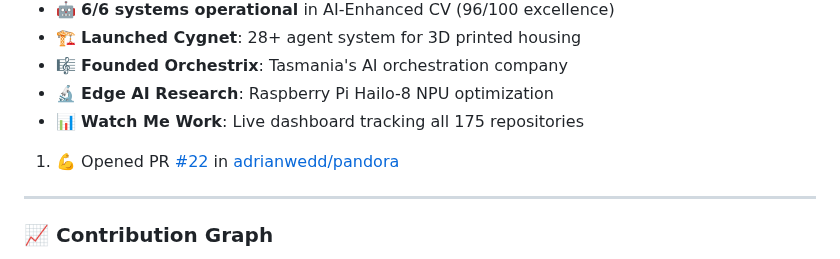
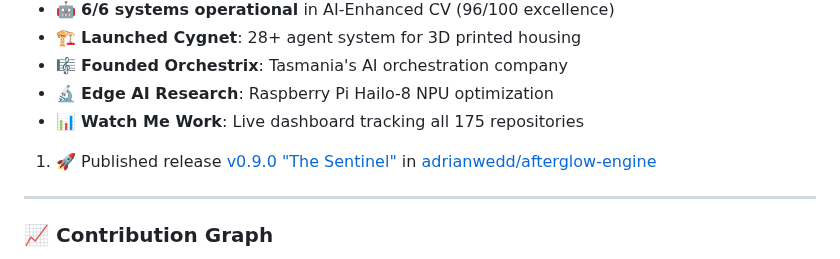
Before and after one commit to adrianwedd/adrianwedd, a Markdown page: README.md, the part around the change. GitHub-like rendering.

Commit message:
🤖 Enhanced GitHub activity intelligence update

```diff
--- a/README.md
+++ b/README.md
@@ -196,7 +196,7 @@ Featured Projects:
 - 📊 **Watch Me Work**: Live dashboard tracking all 175 repositories
 
 <!--START_SECTION:activity-->
-1. 💪 Opened PR [#22](undefined) in [adrianwedd/pandora](https://github.com/adrianwedd/pandora)
+1. 🚀 Published release [v0.9.0 "The Sentinel"](https://github.com/adrianwedd/afterglow-engine/releases/tag/v0.9.0) in [adrianwedd/afterglow-engine](https://github.com/adrianwedd/afterglow-engine)
 <!--END_SECTION:activity-->
 
 ---
```
